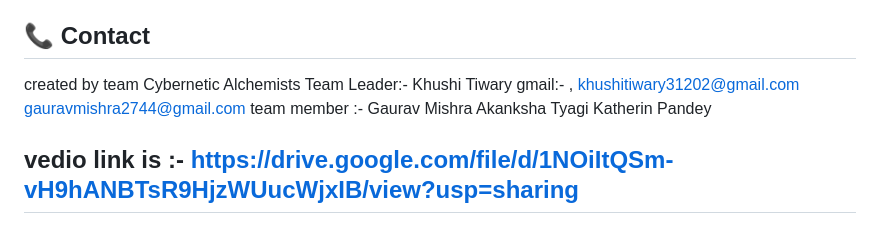
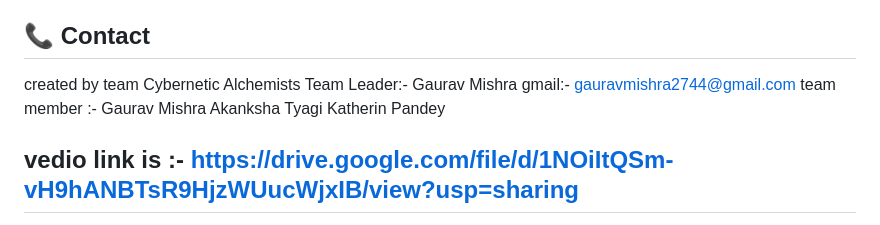
Before and after one commit to gauravmishra2744/Rewear, a Markdown page: README.md, the part around the change. Drawn GitHub-style.

Commit message:
Change team leader and update contact information
Updated team leader and contact email in README.

```diff
--- a/README.md
+++ b/README.md
@@ -187,8 +187,8 @@ We welcome contributions from the community! Please read our [Contributing Guide
 ## 📞 Contact
 
 created by team Cybernetic Alchemists
-Team Leader:- Khushi Tiwary
-gmail:- , khushitiwary31202@gmail.com gauravmishra2744@gmail.com
+Team Leader:- Gaurav Mishra
+gmail:- gauravmishra2744@gmail.com
 team member :- Gaurav Mishra       Akanksha Tyagi
                Katherin Pandey
 
```
